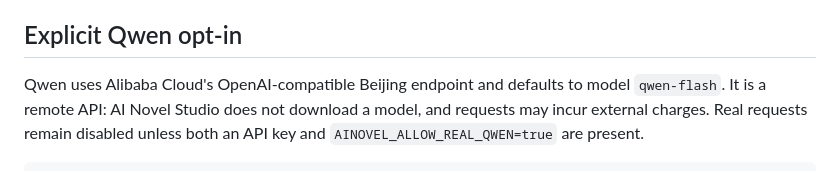
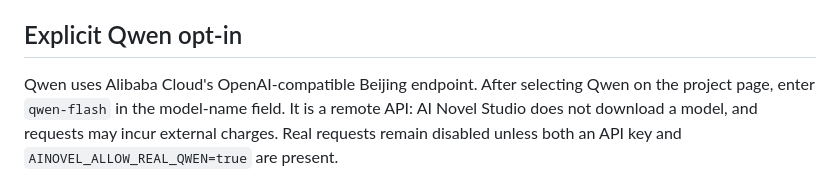
Before and after one commit to mygoan0nch1haya0908/ainovel, a Markdown page: README.md, the part around the change. Drawn GitHub-style.

Commit message:
docs: clarify Qwen model selection

```diff
--- a/README.md
+++ b/README.md
@@ -104,8 +104,9 @@ cloud endpoint.
 
 ## Explicit Qwen opt-in
 
-Qwen uses Alibaba Cloud's OpenAI-compatible Beijing endpoint and defaults to
-model `qwen-flash`. It is a remote API: AI Novel Studio does not download a
+Qwen uses Alibaba Cloud's OpenAI-compatible Beijing endpoint. After selecting
+Qwen on the project page, enter `qwen-flash` in the model-name field. It is a
+remote API: AI Novel Studio does not download a
 model, and requests may incur external charges. Real requests remain disabled
 unless both an API key and `AINOVEL_ALLOW_REAL_QWEN=true` are present.
 
```
